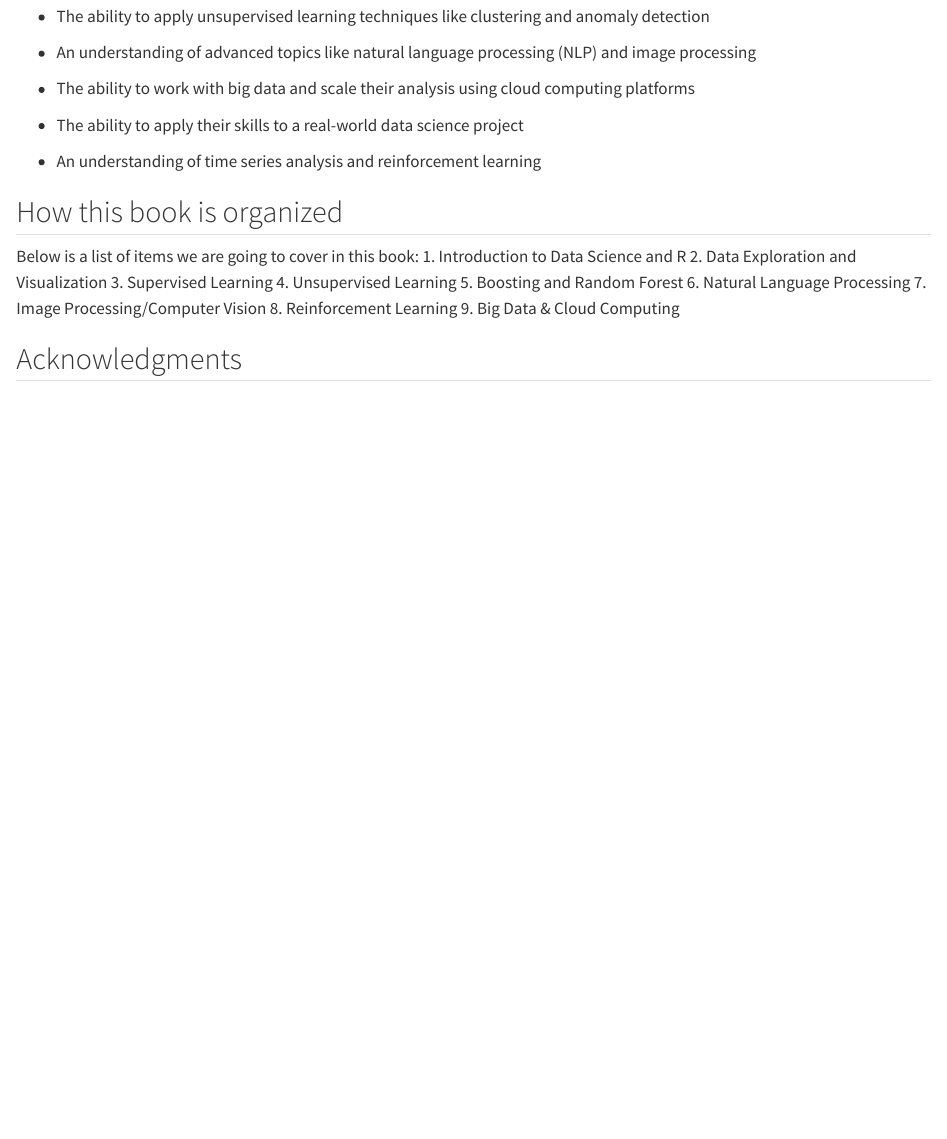
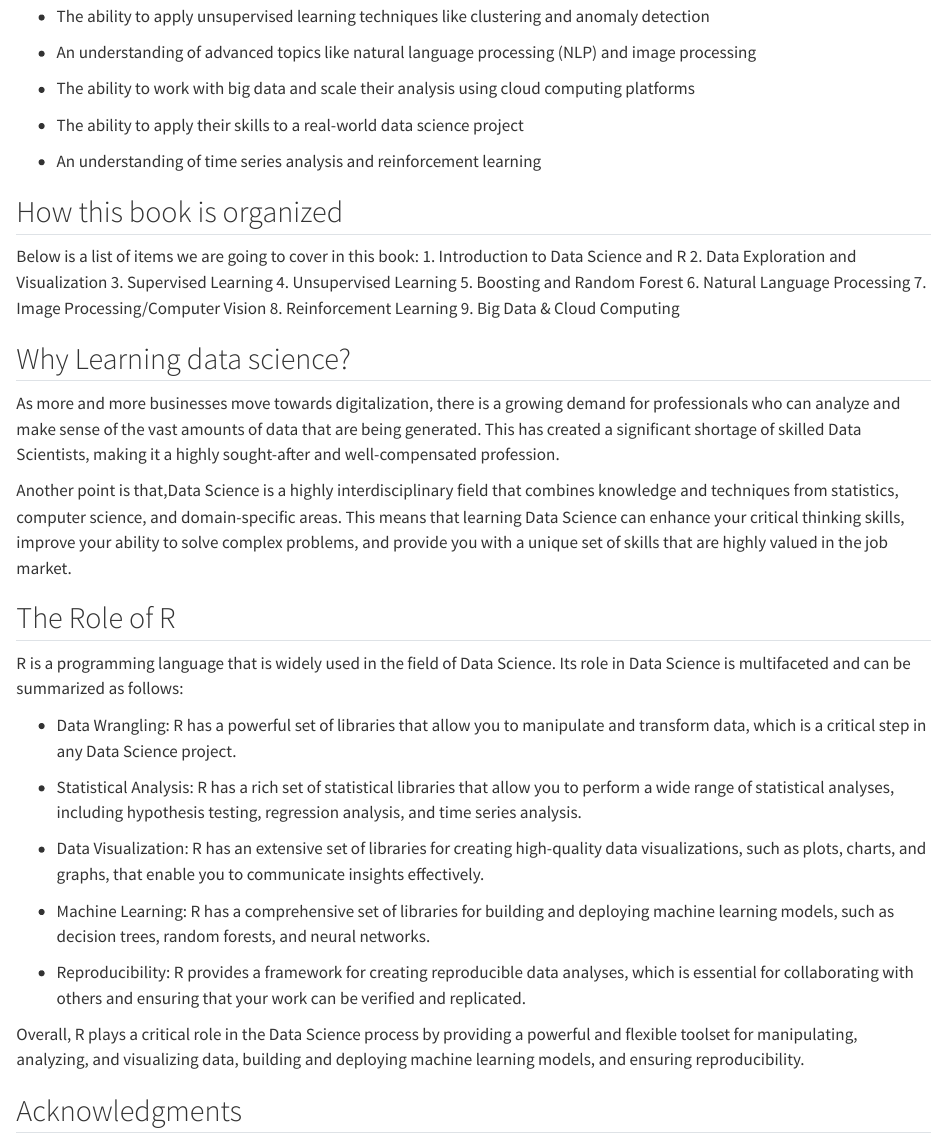
Before and after one commit to franckess/QMD_E2E_DataScience_R, a Quarto document (intro.qmd): the page in a window 1100 px wide, from 690 px down. Rendered offline with R 4.5, knitr and Pandoc in place of Quarto, with nearby package versions.

Commit message:
Change to intro

```diff
--- a/intro.qmd
+++ b/intro.qmd
@@ -62,6 +62,30 @@ Below is a list of items we are going to cover in this book:
 8.  Reinforcement Learning
 9.  Big Data & Cloud Computing
 
+## Why Learning data science?
+
+As more and more businesses move towards digitalization, there is a growing demand for professionals who can analyze and make sense of the vast amounts of data that are being generated. This has created a significant shortage of skilled Data Scientists, making it a highly sought-after and well-compensated profession.
+
+Another point is that,Data Science is a highly interdisciplinary field that combines knowledge and techniques from statistics, computer science, and domain-specific areas. This means that learning Data Science can enhance your critical thinking skills, improve your ability to solve complex problems, and provide you with a unique set of skills that are highly valued in the job market.
+
+
+## The Role of R
+
+R is a programming language that is widely used in the field of Data Science. Its role in Data Science is multifaceted and can be summarized as follows:
+
+- Data Wrangling: R has a powerful set of libraries that allow you to manipulate and transform data, which is a critical step in any Data Science project.
+
+- Statistical Analysis: R has a rich set of statistical libraries that allow you to perform a wide range of statistical analyses, including hypothesis testing, regression analysis, and time series analysis.
+
+- Data Visualization: R has an extensive set of libraries for creating high-quality data visualizations, such as plots, charts, and graphs, that enable you to communicate insights effectively.
+
+- Machine Learning: R has a comprehensive set of libraries for building and deploying machine learning models, such as decision trees, random forests, and neural networks.
+
+- Reproducibility: R provides a framework for creating reproducible data analyses, which is essential for collaborating with others and ensuring that your work can be verified and replicated.
+
+Overall, R plays a critical role in the Data Science process by providing a powerful and flexible toolset for manipulating, analyzing, and visualizing data, building and deploying machine learning models, and ensuring reproducibility.
+
+
 ## Acknowledgments
 
 This book isn't just the product of the listed authors but is the result of many conversations (in person and online) that we've had with many people in the R community.
```
